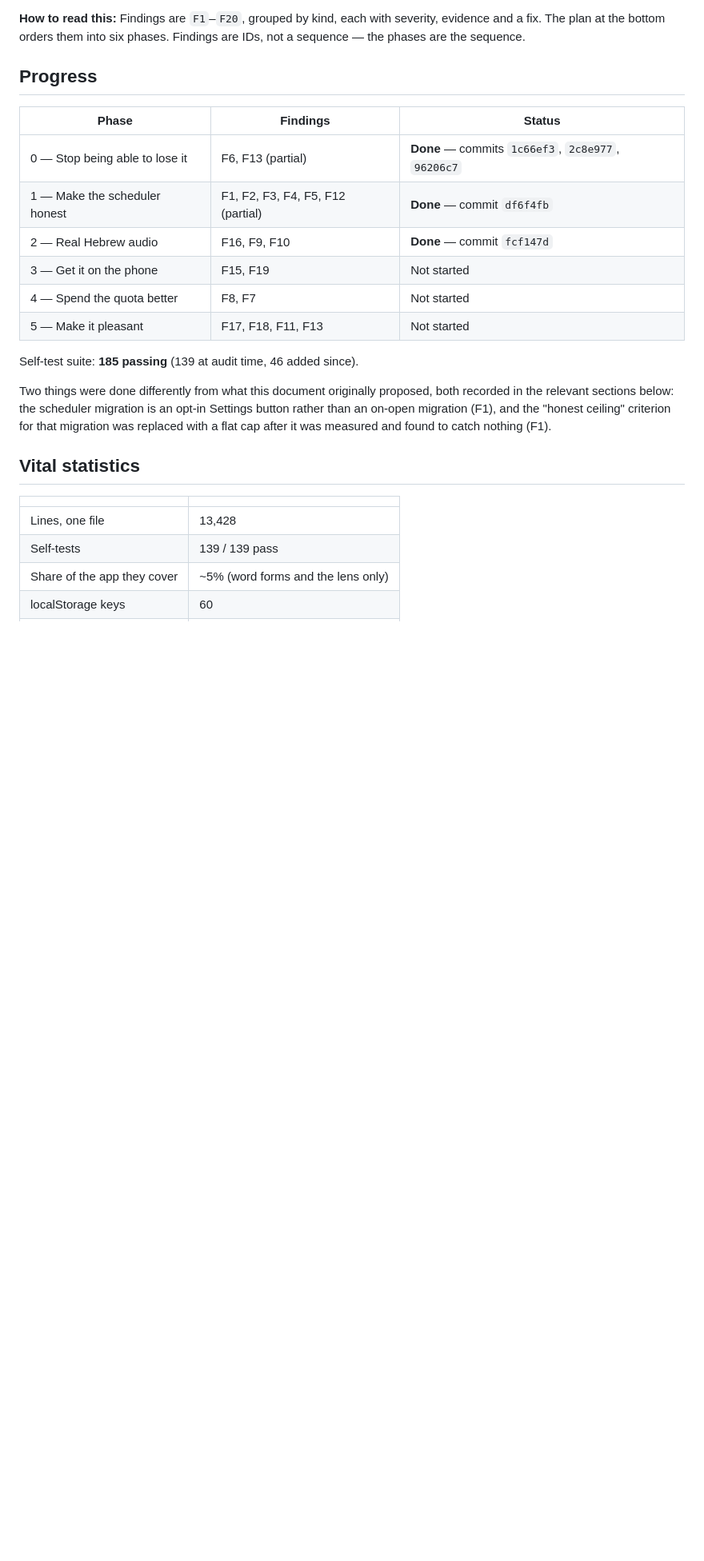
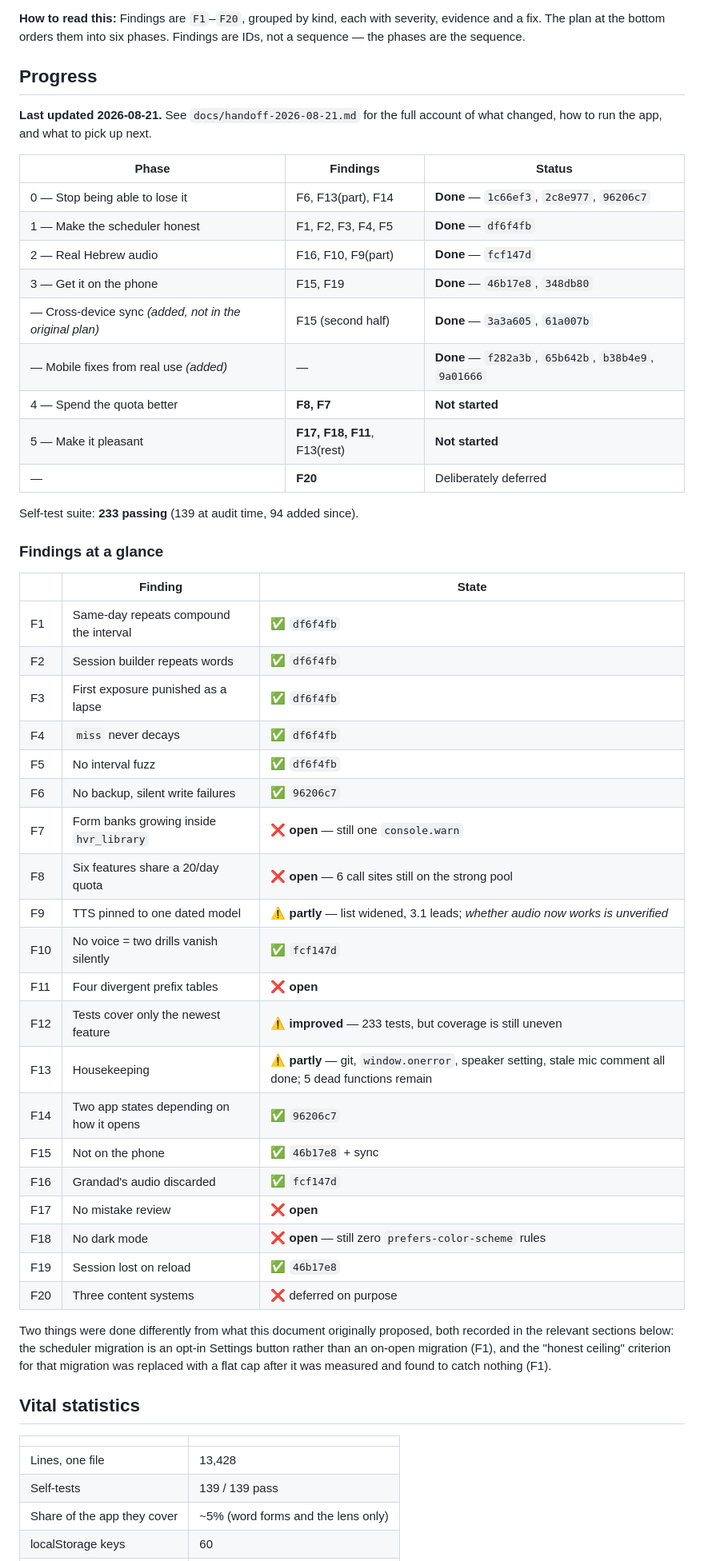
Before and after one commit to George-Wightman/hebrew-reader, a Markdown page: docs/audit-2026-08-20.md, the part around the change. Shown at 80% size. Drawn GitHub-style; blank space fills up the shorter version.

```diff
--- a/docs/audit-2026-08-20.md
+++ b/docs/audit-2026-08-20.md
@@ -10,16 +10,47 @@ the phases are the sequence.
 
 ## Progress
 
+**Last updated 2026-08-21.** See `docs/handoff-2026-08-21.md` for the full account of
+what changed, how to run the app, and what to pick up next.
+
 | Phase | Findings | Status |
 |---|---|---|
-| 0 — Stop being able to lose it | F6, F13 (partial) | **Done** — commits `1c66ef3`, `2c8e977`, `96206c7` |
-| 1 — Make the scheduler honest | F1, F2, F3, F4, F5, F12 (partial) | **Done** — commit `df6f4fb` |
-| 2 — Real Hebrew audio | F16, F9, F10 | **Done** — commit `fcf147d` |
-| 3 — Get it on the phone | F15, F19 | Not started |
-| 4 — Spend the quota better | F8, F7 | Not started |
-| 5 — Make it pleasant | F17, F18, F11, F13 | Not started |
+| 0 — Stop being able to lose it | F6, F13(part), F14 | **Done** — `1c66ef3`, `2c8e977`, `96206c7` |
+| 1 — Make the scheduler honest | F1, F2, F3, F4, F5 | **Done** — `df6f4fb` |
+| 2 — Real Hebrew audio | F16, F10, F9(part) | **Done** — `fcf147d` |
+| 3 — Get it on the phone | F15, F19 | **Done** — `46b17e8`, `348db80` |
+| — Cross-device sync *(added, not in the original plan)* | F15 (second half) | **Done** — `3a3a605`, `61a007b` |
+| — Mobile fixes from real use *(added)* | — | **Done** — `f282a3b`, `65b642b`, `b38b4e9`, `9a01666` |
+| 4 — Spend the quota better | **F8, F7** | **Not started** |
+| 5 — Make it pleasant | **F17, F18, F11**, F13(rest) | **Not started** |
+| — | **F20** | Deliberately deferred |
 
-Self-test suite: **185 passing** (139 at audit time, 46 added since).
+Self-test suite: **233 passing** (139 at audit time, 94 added since).
+
+### Findings at a glance
+
+| | Finding | State |
+|---|---|---|
+| F1 | Same-day repeats compound the interval | ✅ `df6f4fb` |
+| F2 | Session builder repeats words | ✅ `df6f4fb` |
+| F3 | First exposure punished as a lapse | ✅ `df6f4fb` |
+| F4 | `miss` never decays | ✅ `df6f4fb` |
+| F5 | No interval fuzz | ✅ `df6f4fb` |
+| F6 | No backup, silent write failures | ✅ `96206c7` |
+| F7 | Form banks growing inside `hvr_library` | ❌ **open** — still one `console.warn` |
+| F8 | Six features share a 20/day quota | ❌ **open** — 6 call sites still on the strong pool |
+| F9 | TTS pinned to one dated model | ⚠️ **partly** — list widened, 3.1 leads; *whether audio now works is unverified* |
+| F10 | No voice = two drills vanish silently | ✅ `fcf147d` |
+| F11 | Four divergent prefix tables | ❌ **open** |
+| F12 | Tests cover only the newest feature | ⚠️ **improved** — 233 tests, but coverage is still uneven |
+| F13 | Housekeeping | ⚠️ **partly** — git, `window.onerror`, speaker setting, stale mic comment all done; 5 dead functions remain |
+| F14 | Two app states depending on how it opens | ✅ `96206c7` |
+| F15 | Not on the phone | ✅ `46b17e8` + sync |
+| F16 | Grandad's audio discarded | ✅ `fcf147d` |
+| F17 | No mistake review | ❌ **open** |
+| F18 | No dark mode | ❌ **open** — still zero `prefers-color-scheme` rules |
+| F19 | Session lost on reload | ✅ `46b17e8` |
+| F20 | Three content systems | ❌ deferred on purpose |
 
 Two things were done differently from what this document originally proposed, both
 recorded in the relevant sections below: the scheduler migration is an opt-in Settings
```
Also changed, not shown: README.md (+7 -3 lines), docs/handoff-2026-08-21.md (added, +200 -0 lines).
